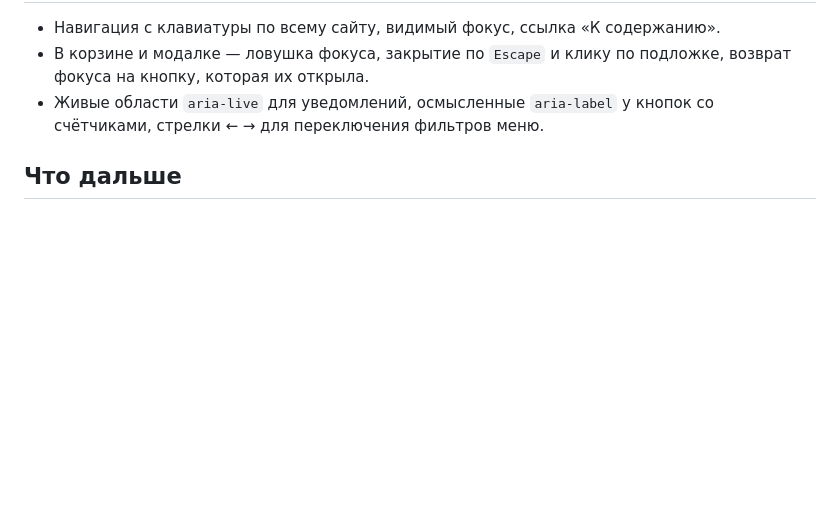
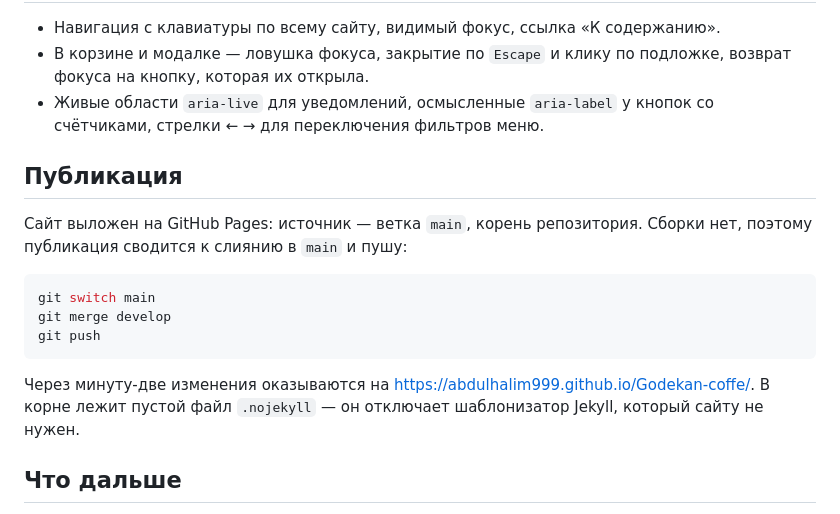
Before and after one commit to abdulhalim999/Godekan-coffe, a Markdown page: README.md, the part around one of its changes. Rendered like a GitHub page; blank space fills up the shorter version.

Commit message:
README: ссылка на сайт и порядок публикации
Co-Authored-By: Claude Opus 5 <noreply@anthropic.com>

````diff
--- a/README.md
+++ b/README.md
@@ -100,6 +102,21 @@ src/
 - Живые области `aria-live` для уведомлений, осмысленные `aria-label` у кнопок
   со счётчиками, стрелки ← → для переключения фильтров меню.
 
+## Публикация
+
+Сайт выложен на GitHub Pages: источник — ветка `main`, корень репозитория.
+Сборки нет, поэтому публикация сводится к слиянию в `main` и пушу:
+
+```bash
+git switch main
+git merge develop
+git push
+```
+
+Через минуту-две изменения оказываются на <https://abdulhalim999.github.io/Godekan-coffe/>.
+В корне лежит пустой файл `.nojekyll` — он отключает шаблонизатор Jekyll,
+который сайту не нужен.
+
 ## Что дальше
 
 - Подключить реальное API вместо `fetchMenu()` / `submitOrder()`.
````
Also changed, not shown: other parts of README.md (+2 -0 lines).
